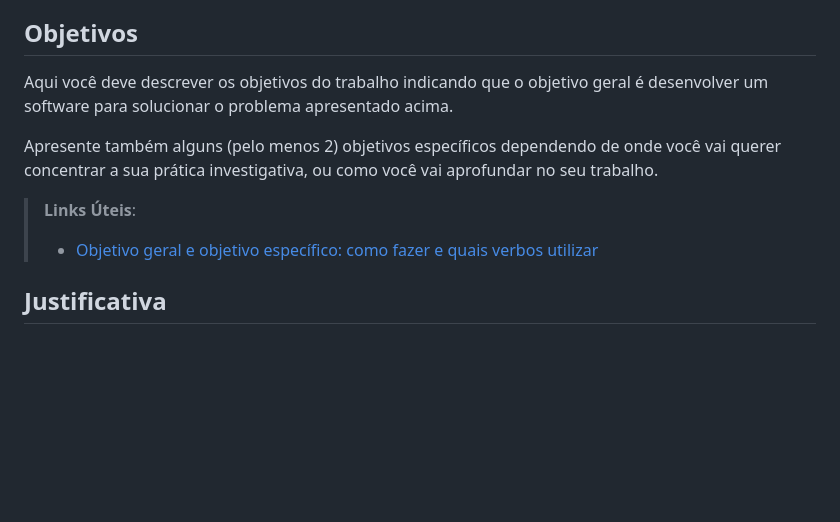
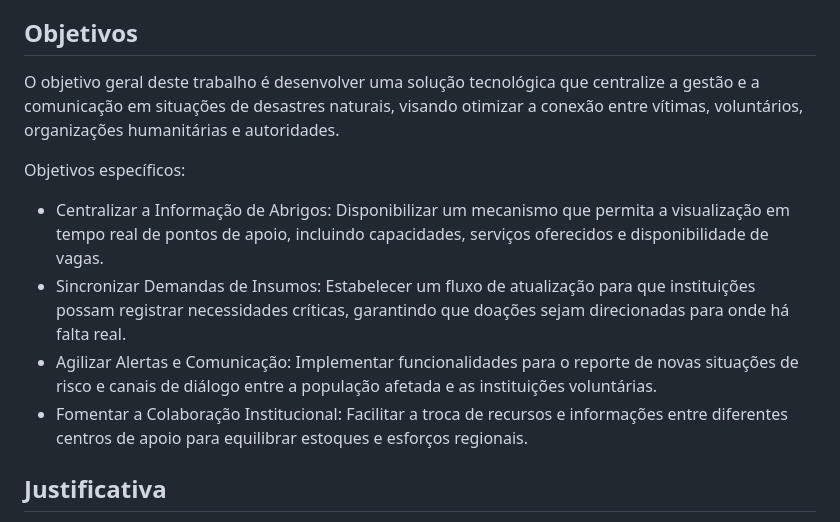
Before and after one commit to eduarda-magnago/sos-connect, a Markdown page: docs/01-Documentação de Contexto.md, the part around the change. Rendered like a GitHub page; blank space fills up the shorter version.

```diff
--- a/docs/01-Documentação de Contexto.md
+++ b/docs/01-Documentação de Contexto.md
@@ -17,12 +17,14 @@ A aplicação será utilizada em cenários de calamidade pública e assistência
 
 ## Objetivos
 
-Aqui você deve descrever os objetivos do trabalho indicando que o objetivo geral é desenvolver um software para solucionar o problema apresentado acima.
+O objetivo geral deste trabalho é desenvolver uma solução tecnológica que centralize a gestão e a comunicação em situações de desastres naturais, visando otimizar a conexão entre vítimas, voluntários, organizações humanitárias e autoridades.
 
-Apresente também alguns (pelo menos 2) objetivos específicos dependendo de onde você vai querer concentrar a sua prática investigativa, ou como você vai aprofundar no seu trabalho.
+Objetivos específicos:
 
-> **Links Úteis**:
-> - [Objetivo geral e objetivo específico: como fazer e quais verbos utilizar](https://blog.mettzer.com/diferenca-entre-objetivo-geral-e-objetivo-especifico/)
+* Centralizar a Informação de Abrigos: Disponibilizar um mecanismo que permita a visualização em tempo real de pontos de apoio, incluindo capacidades, serviços oferecidos e disponibilidade de vagas.
+* Sincronizar Demandas de Insumos: Estabelecer um fluxo de atualização para que instituições possam registrar necessidades críticas, garantindo que doações sejam direcionadas para onde há falta real.
+* Agilizar Alertas e Comunicação: Implementar funcionalidades para o reporte de novas situações de risco e canais de diálogo entre a população afetada e as instituições voluntárias.
+* Fomentar a Colaboração Institucional: Facilitar a troca de recursos e informações entre diferentes centros de apoio para equilibrar estoques e esforços regionais.
 
 ## Justificativa
 
```
